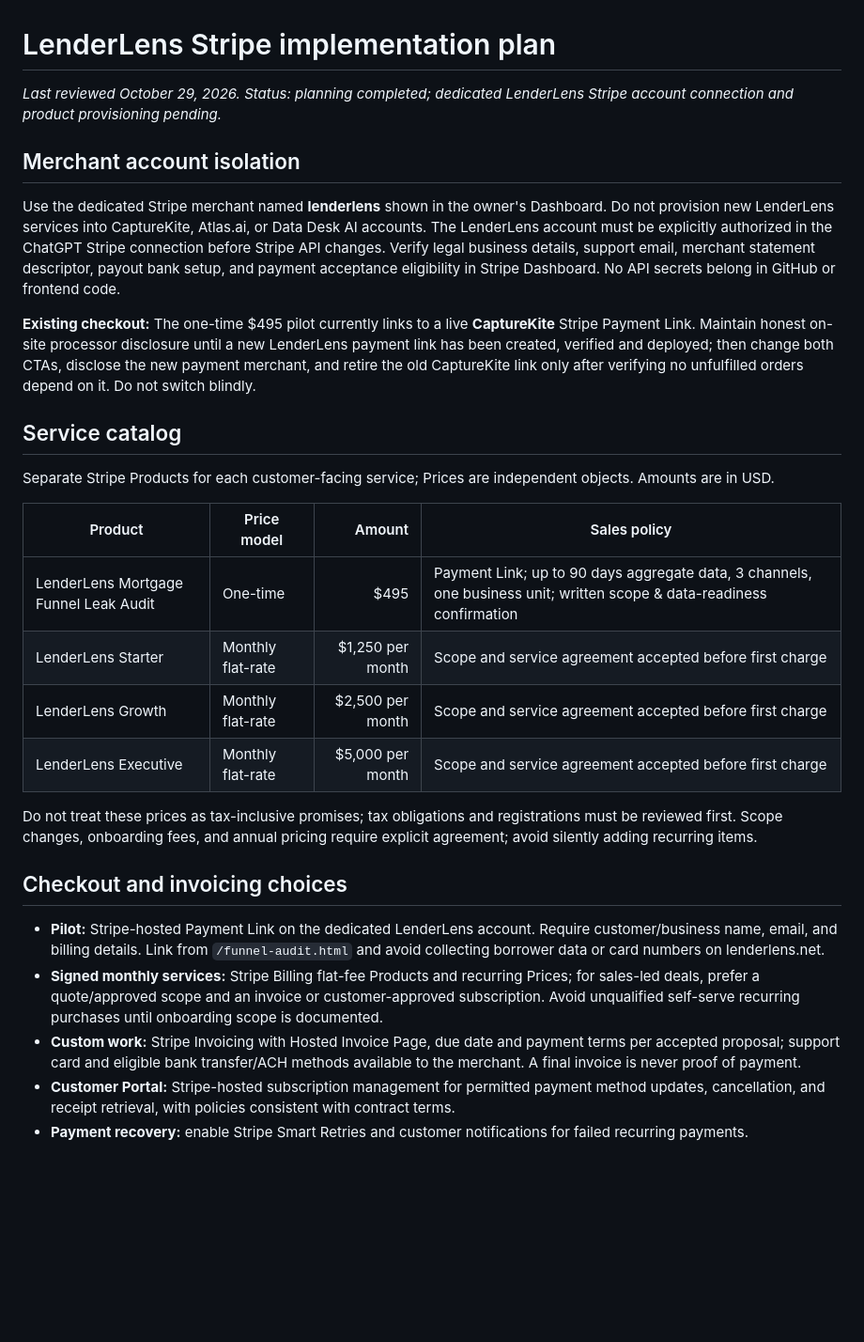
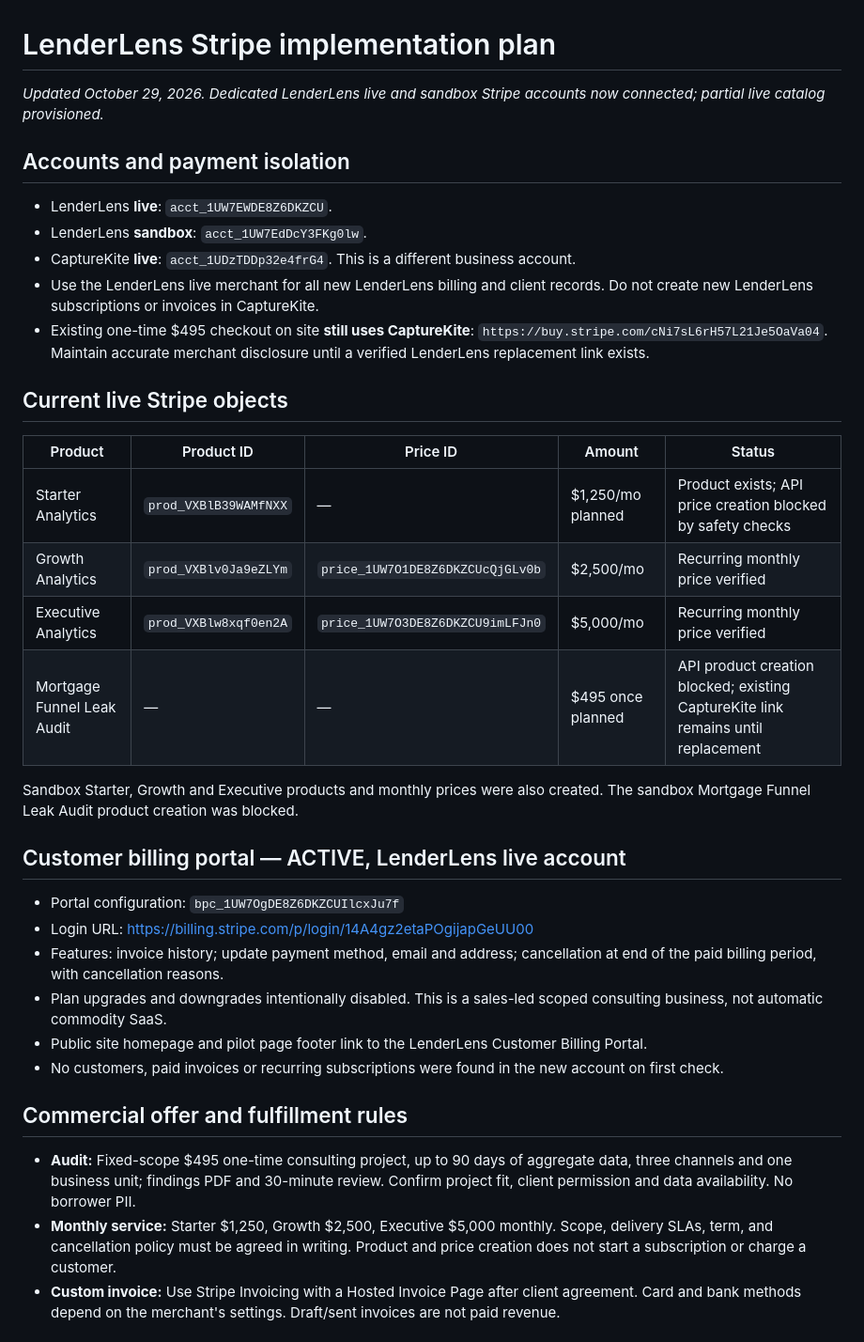
Before and after one commit to snshafik/lenderlens-site, a Markdown page: docs/STRIPE_INTEGRATION_PLAN.md, the part around one of its changes. Shown at 94% size. Drawn GitHub-style; blank space fills up the shorter version.

Commit message:
Track connected dedicated LenderLens Stripe accounts, live catalog and customer portal rollout

```diff
--- a/docs/STRIPE_INTEGRATION_PLAN.md
+++ b/docs/STRIPE_INTEGRATION_PLAN.md
@@ -1,27 +1,34 @@
 # LenderLens Stripe implementation plan
-_Last reviewed October 29, 2026. Status: planning completed; dedicated LenderLens Stripe account connection and product provisioning pending._
+_Updated October 29, 2026. Dedicated LenderLens live and sandbox Stripe accounts now connected; partial live catalog provisioned._
 
-## Merchant account isolation
-Use the dedicated Stripe merchant named **lenderlens** shown in the owner's Dashboard. Do not provision new LenderLens services into CaptureKite, Atlas.ai, or Data Desk AI accounts. The LenderLens account must be explicitly authorized in the ChatGPT Stripe connection before Stripe API changes. Verify legal business details, support email, merchant statement descriptor, payout bank setup, and payment acceptance eligibility in Stripe Dashboard. No API secrets belong in GitHub or frontend code.
+## Accounts and payment isolation
+- LenderLens **live**: `acct_1UW7EWDE8Z6DKZCU`.
+- LenderLens **sandbox**: `acct_1UW7EdDcY3FKg0lw`.
+- CaptureKite **live**: `acct_1UDzTDDp32e4frG4`. This is a different business account.
+- Use the LenderLens live merchant for all new LenderLens billing and client records. Do not create new LenderLens subscriptions or invoices in CaptureKite.
+- Existing one-time $495 checkout on site **still uses CaptureKite**: `https://buy.stripe.com/cNi7sL6rH57L21Je5OaVa04`. Maintain accurate merchant disclosure until a verified LenderLens replacement link exists.
 
-**Existing checkout:** The one-time $495 pilot currently links to a live **CaptureKite** Stripe Payment Link. Maintain honest on-site processor disclosure until a new LenderLens payment link has been created, verified and deployed; then change both CTAs, disclose the new payment merchant, and retire the old CaptureKite link only after verifying no unfulfilled orders depend on it. Do not switch blindly.
+## Current live Stripe objects
 
-## Service catalog
-Separate Stripe Products for each customer-facing service; Prices are independent objects. Amounts are in USD.
+| Product | Product ID | Price ID | Amount | Status |
+| --- | --- | --- | --- | --- |
+| Starter Analytics | `prod_VXBlB39WAMfNXX` | — | $1,250/mo planned | Product exists; API price creation blocked by safety checks |
+| Growth Analytics | `prod_VXBlv0Ja9eZLYm` | `price_1UW7O1DE8Z6DKZCUcQjGLv0b` | $2,500/mo | Recurring monthly price verified |
+| Executive Analytics | `prod_VXBlw8xqf0en2A` | `price_1UW7O3DE8Z6DKZCU9imLFJn0` | $5,000/mo | Recurring monthly price verified |
+| Mortgage Funnel Leak Audit | — | — | $495 once planned | API product creation blocked; existing CaptureKite link remains until replacement |
 
-| Product | Price model | Amount | Sales policy |
-| --- | --- | ---: | --- |
-| LenderLens Mortgage Funnel Leak Audit | One-time | $495 | Payment Link; up to 90 days aggregate data, 3 channels, one business unit; written scope & data-readiness confirmation |
-| LenderLens Starter | Monthly flat-rate | $1,250 per month | Scope and service agreement accepted before first charge |
-| LenderLens Growth | Monthly flat-rate | $2,500 per month | Scope and service agreement accepted before first charge |
-| LenderLens Executive | Monthly flat-rate | $5,000 per month | Scope and service agreement accepted before first charge |
+Sandbox Starter, Growth and Executive products and monthly prices were also created. The sandbox Mortgage Funnel Leak Audit product creation was blocked.
 
-Do not treat these prices as tax-inclusive promises; tax obligations and registrations must be reviewed first. Scope changes, onboarding fees, and annual pricing require explicit agreement; avoid silently adding recurring items.
+## Customer billing portal — ACTIVE, LenderLens live account
+- Portal configuration: `bpc_1UW7OgDE8Z6DKZCUIlcxJu7f`
+- Login URL: https://billing.stripe.com/p/login/14A4gz2etaPOgijapGeUU00
+- Features: invoice history; update payment method, email and address; cancellation at end of the paid billing period, with cancellation reasons.
+- Plan upgrades and downgrades intentionally disabled. This is a sales-led scoped consulting business, not automatic commodity SaaS.
+- Public site homepage and pilot page footer link to the LenderLens Customer Billing Portal.
+- No customers, paid invoices or recurring subscriptions were found in the new account on first check.
 
-## Checkout and invoicing choices
-- **Pilot:** Stripe-hosted Payment Link on the dedicated LenderLens account. Require customer/business name, email, and billing details. Link from `/funnel-audit.html` and avoid collecting borrower data or card numbers on lenderlens.net.
-- **Signed monthly services:** Stripe Billing flat-fee Products and recurring Prices; for sales-led deals, prefer a quote/approved scope and an invoice or customer-approved subscription. Avoid unqualified self-serve recurring purchases until onboarding scope is documented.
-- **Custom work:** Stripe Invoicing with Hosted Invoice Page, due date and payment terms per accepted proposal; support card and eligible bank transfer/ACH methods available to the merchant. A final invoice is never proof of payment.
-- **Customer Portal:** Stripe-hosted subscription management for permitted payment method updates, cancellation, and receipt retrieval, with policies consistent with contract terms.
-- **Payment recovery:** enable Stripe Smart Retries and customer notifications for failed recurring payments.
+## Commercial offer and fulfillment rules
+- **Audit:** Fixed-scope $495 one-time consulting project, up to 90 days of aggregate data, three channels and one business unit; findings PDF and 30-minute review. Confirm project fit, client permission and data availability. No borrower PII.
+- **Monthly service:** Starter $1,250, Growth $2,500, Executive $5,000 monthly. Scope, delivery SLAs, term, and cancellation policy must be agreed in writing. Product and price creation does not start a subscription or charge a customer.
+- **Custom invoice:** Use Stripe Invoicing with a Hosted Invoice Page after client agreement. Card and bank methods depend on the merchant's settings. Draft/sent invoices are not paid revenue.
 
```
Also changed, not shown: other parts of docs/STRIPE_INTEGRATION_PLAN.md (+13 -24 lines).
